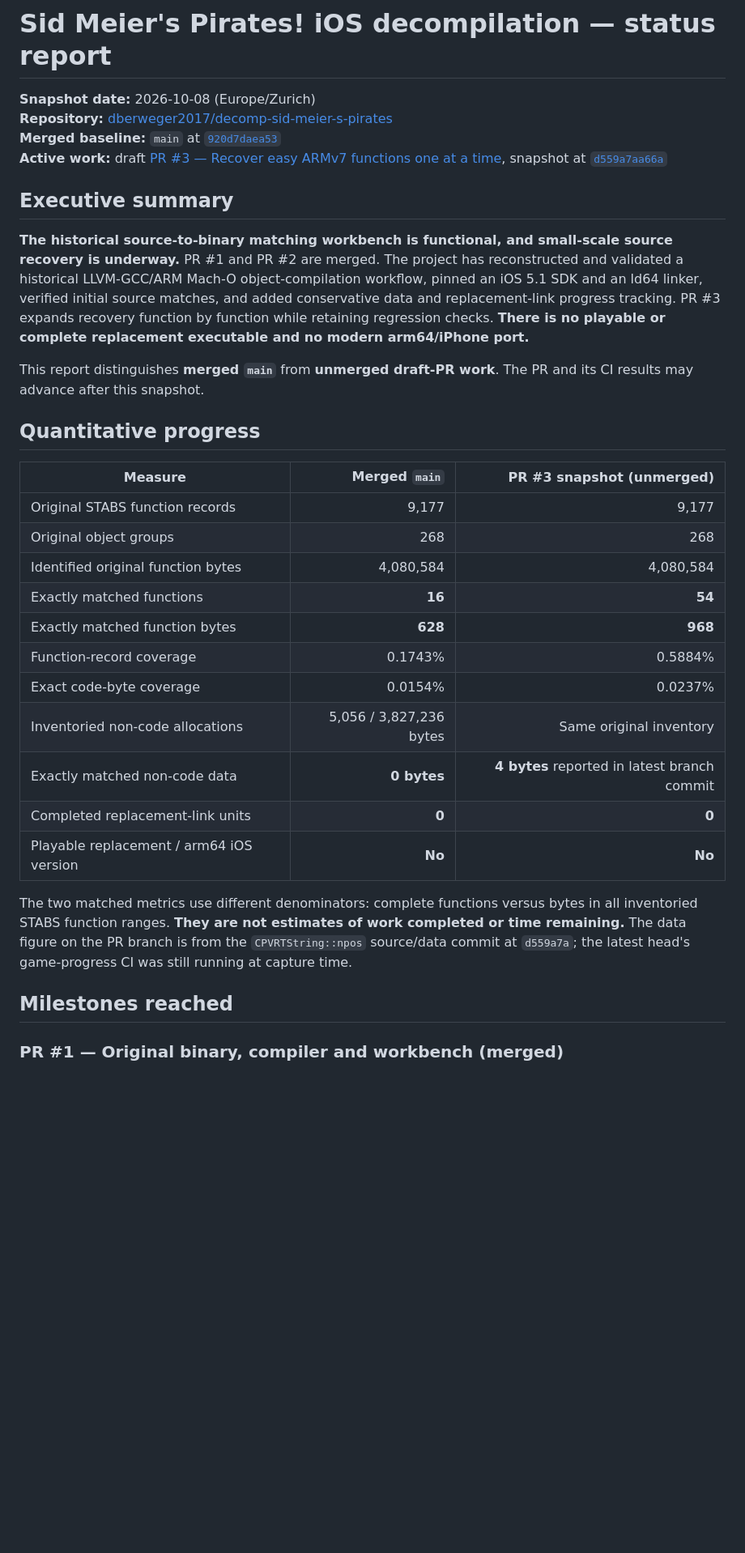
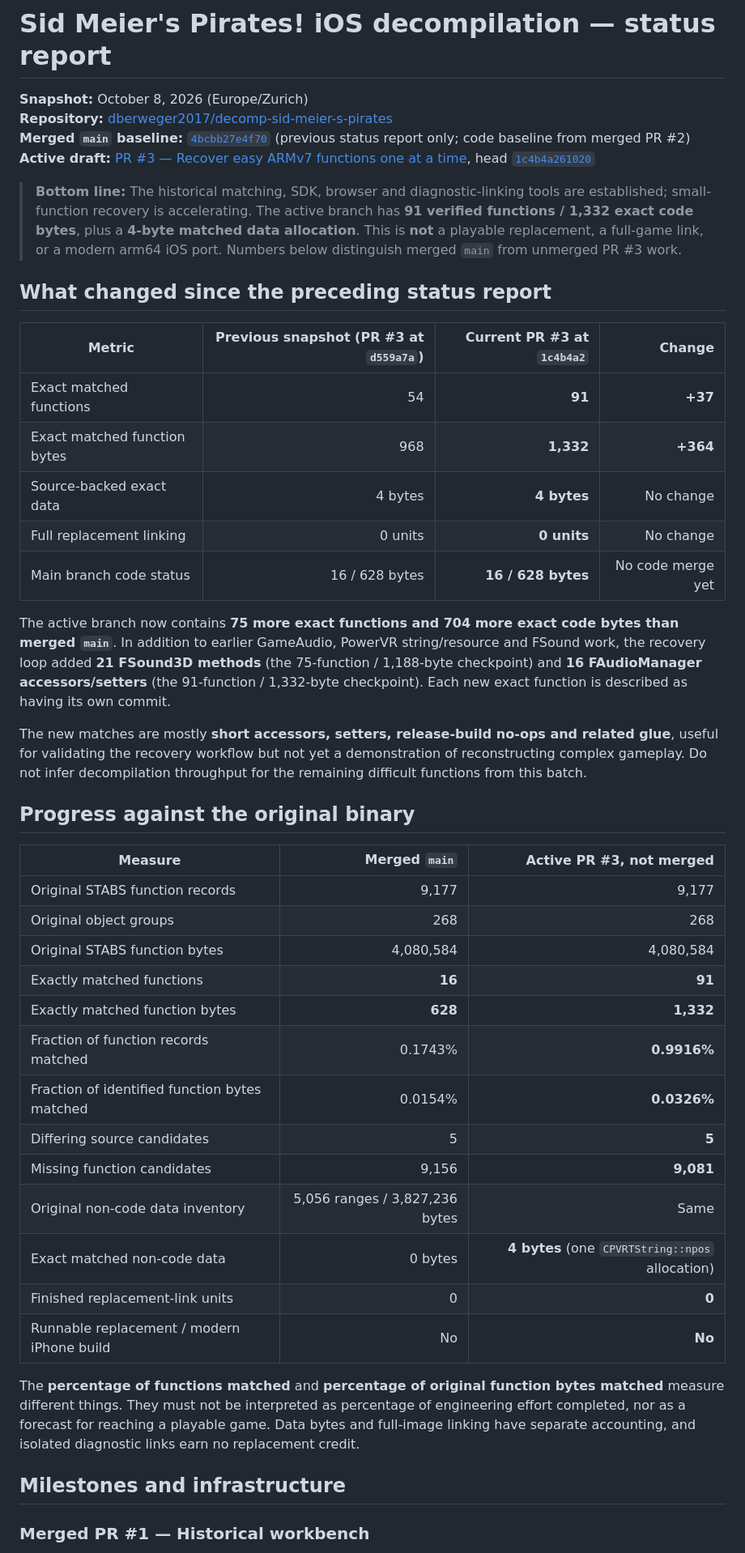
Before and after one commit to dberweger2017/decomp-sid-meier-s-pirates, a Markdown page: STATUS.md, the part around one of its changes. Shown at 81% size. GitHub-like rendering; blank space fills up the shorter version.

```diff
--- a/STATUS.md
+++ b/STATUS.md
@@ -1,35 +1,47 @@
 # Sid Meier's Pirates! iOS decompilation — status report
 
-**Snapshot date:** 2026-10-08 (Europe/Zurich)
+**Snapshot:** October 8, 2026 (Europe/Zurich)
 **Repository:** [dberweger2017/decomp-sid-meier-s-pirates](https://github.com/dberweger2017/decomp-sid-meier-s-pirates)
-**Merged baseline:** `main` at [`920d7daea53`](https://github.com/dberweger2017/decomp-sid-meier-s-pirates/commit/920d7daea53f98988c0c8dc23fb345d72a0af1d9)
-**Active work:** draft [PR #3 — Recover easy ARMv7 functions one at a time](https://github.com/dberweger2017/decomp-sid-meier-s-pirates/pull/3), snapshot at [`d559a7aa66a`](https://github.com/dberweger2017/decomp-sid-meier-s-pirates/commit/d559a7aa66a1dcfe0e1033dd61790cd2e18ddf0d)
+**Merged `main` baseline:** [`4bcbb27e4f70`](https://github.com/dberweger2017/decomp-sid-meier-s-pirates/commit/4bcbb27e4f7020c57dabc4d708fbf72180325dfa) (previous status report only; code baseline from merged PR #2)
+**Active draft:** [PR #3 — Recover easy ARMv7 functions one at a time](https://github.com/dberweger2017/decomp-sid-meier-s-pirates/pull/3), head [`1c4b4a261020`](https://github.com/dberweger2017/decomp-sid-meier-s-pirates/commit/1c4b4a261020f65e7261ee3eba93a54c8817a1a5)
 
-## Executive summary
+> **Bottom line:** The historical matching, SDK, browser and diagnostic-linking tools are established; small-function recovery is accelerating. The active branch has **91 verified functions / 1,332 exact code bytes**, plus a **4-byte matched data allocation**. This is **not** a playable replacement, a full-game link, or a modern arm64 iOS port. Numbers below distinguish merged `main` from unmerged PR #3 work.
 
-**The historical source-to-binary matching workbench is functional, and small-scale source recovery is underway.** PR #1 and PR #2 are merged. The project has reconstructed and validated a historical LLVM-GCC/ARM Mach-O object-compilation workflow, pinned an iOS 5.1 SDK and an ld64 linker, verified initial source matches, and added conservative data and replacement-link progress tracking. PR #3 expands recovery function by function while retaining regression checks. **There is no playable or complete replacement executable and no modern arm64/iPhone port.**
+## What changed since the preceding status report
 
-This report distinguishes **merged `main`** from **unmerged draft-PR work**. The PR and its CI results may advance after this snapshot.
+| Metric | Previous snapshot (PR #3 at `d559a7a`) | Current PR #3 at `1c4b4a2` | Change |
+|---|---:|---:|---:|
+| Exact matched functions | 54 | **91** | **+37** |
+| Exact matched function bytes | 968 | **1,332** | **+364** |
+| Source-backed exact data | 4 bytes | **4 bytes** | No change |
+| Full replacement linking | 0 units | **0 units** | No change |
+| Main branch code status | 16 / 628 bytes | **16 / 628 bytes** | No code merge yet |
 
-## Quantitative progress
+The active branch now contains **75 more exact functions and 704 more exact code bytes than merged `main`**. In addition to earlier GameAudio, PowerVR string/resource and FSound work, the recovery loop added **21 FSound3D methods** (the 75-function / 1,188-byte checkpoint) and **16 FAudioManager accessors/setters** (the 91-function / 1,332-byte checkpoint). Each new exact function is described as having its own commit.
 
-| Measure | Merged `main` | PR #3 snapshot (unmerged) |
+The new matches are mostly **short accessors, setters, release-build no-ops and related glue**, useful for validating the recovery workflow but not yet a demonstration of reconstructing complex gameplay. Do not infer decompilation throughput for the remaining difficult functions from this batch.
+
+## Progress against the original binary
+
+| Measure | Merged `main` | Active PR #3, not merged |
 |---|---:|---:|
 | Original STABS function records | 9,177 | 9,177 |
 | Original object groups | 268 | 268 |
-| Identified original function bytes | 4,080,584 | 4,080,584 |
-| Exactly matched functions | **16** | **54** |
-| Exactly matched function bytes | **628** | **968** |
-| Function-record coverage | 0.1743% | 0.5884% |
-| Exact code-byte coverage | 0.0154% | 0.0237% |
-| Inventoried non-code allocations | 5,056 / 3,827,236 bytes | Same original inventory |
-| Exactly matched non-code data | **0 bytes** | **4 bytes** reported in latest branch commit |
-| Completed replacement-link units | **0** | **0** |
-| Playable replacement / arm64 iOS version | **No** | **No** |
+| Original STABS function bytes | 4,080,584 | 4,080,584 |
+| Exactly matched functions | **16** | **91** |
+| Exactly matched function bytes | **628** | **1,332** |
+| Fraction of function records matched | 0.1743% | **0.9916%** |
+| Fraction of identified function bytes matched | 0.0154% | **0.0326%** |
+| Differing source candidates | 5 | **5** |
+| Missing function candidates | 9,156 | **9,081** |
+| Original non-code data inventory | 5,056 ranges / 3,827,236 bytes | Same |
+| Exact matched non-code data | 0 bytes | **4 bytes** (one `CPVRTString::npos` allocation) |
+| Finished replacement-link units | 0 | **0** |
+| Runnable replacement / modern iPhone build | No | **No** |
 
-The two matched metrics use different denominators: complete functions versus bytes in all inventoried STABS function ranges. **They are not estimates of work completed or time remaining.** The data figure on the PR branch is from the `CPVRTString::npos` source/data commit at `d559a7a`; the latest head's game-progress CI was still running at capture time.
+The **percentage of functions matched** and **percentage of original function bytes matched** measure different things. They must not be interpreted as percentage of engineering effort completed, nor as a forecast for reaching a playable game. Data bytes and full-image linking have separate accounting, and isolated diagnostic links earn no replacement credit.
 
-## Milestones reached
+## Milestones and infrastructure
 
-### PR #1 — Original binary, compiler and workbench (merged)
+### Merged PR #1 — Historical workbench
 
```
Also changed, not shown: other parts of STATUS.md (+40 -37 lines).
